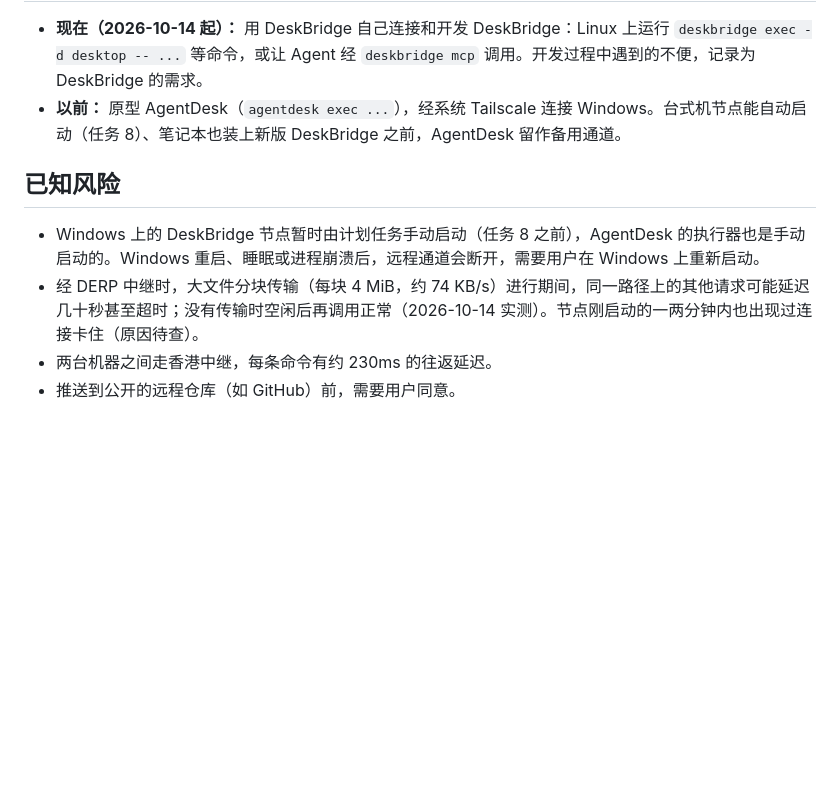
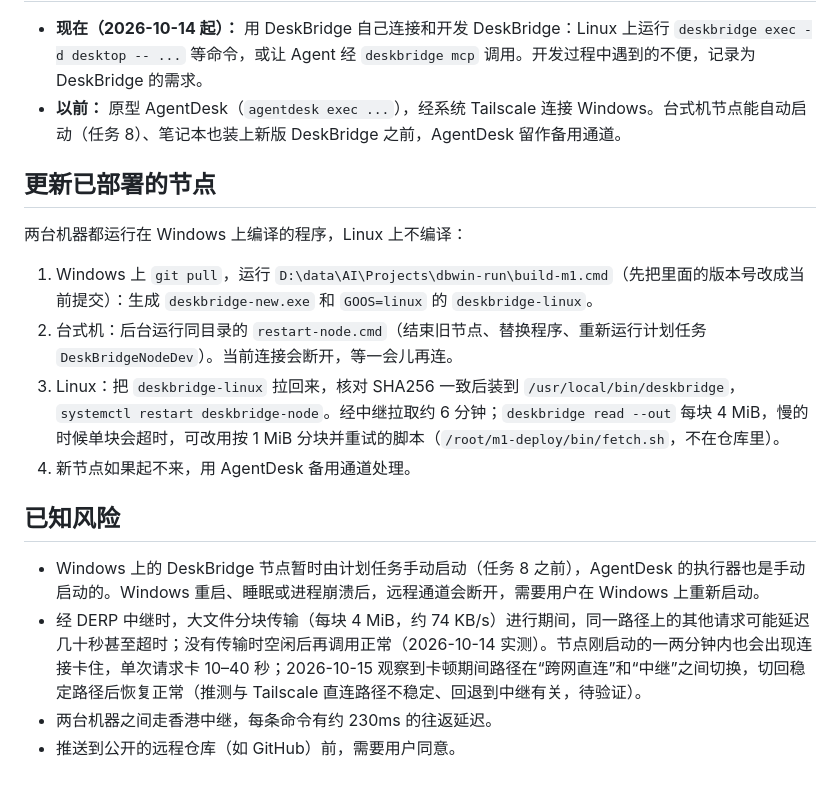
Before and after one commit to Richard2091/DeskBridge, a Markdown page: docs/development.md, the part around the change. Drawn GitHub-style; blank space fills up the shorter version.

Commit message:
docs: 记录节点更新部署步骤和启动后路径切换时的卡顿
Co-Authored-By: Claude Opus 5.5 <noreply@anthropic.com>

```diff
--- a/docs/development.md
+++ b/docs/development.md
@@ -71,9 +71,18 @@ Linux（编辑、提交） ──push──▶ GitHub ──pull──▶ Window
 - **现在（2026-10-14 起）：** 用 DeskBridge 自己连接和开发 DeskBridge：Linux 上运行 `deskbridge exec -d desktop -- ...` 等命令，或让 Agent 经 `deskbridge mcp` 调用。开发过程中遇到的不便，记录为 DeskBridge 的需求。
 - **以前：** 原型 AgentDesk（`agentdesk exec ...`），经系统 Tailscale 连接 Windows。台式机节点能自动启动（任务 8）、笔记本也装上新版 DeskBridge 之前，AgentDesk 留作备用通道。
 
+## 更新已部署的节点
+
+两台机器都运行在 Windows 上编译的程序，Linux 上不编译：
+
+1. Windows 上 `git pull`，运行 `D:\data\AI\Projects\dbwin-run\build-m1.cmd`（先把里面的版本号改成当前提交）：生成 `deskbridge-new.exe` 和 `GOOS=linux` 的 `deskbridge-linux`。
+2. 台式机：后台运行同目录的 `restart-node.cmd`（结束旧节点、替换程序、重新运行计划任务 `DeskBridgeNodeDev`）。当前连接会断开，等一会儿再连。
+3. Linux：把 `deskbridge-linux` 拉回来，核对 SHA256 一致后装到 `/usr/local/bin/deskbridge`，`systemctl restart deskbridge-node`。经中继拉取约 6 分钟；`deskbridge read --out` 每块 4 MiB，慢的时候单块会超时，可改用按 1 MiB 分块并重试的脚本（`/root/m1-deploy/bin/fetch.sh`，不在仓库里）。
+4. 新节点如果起不来，用 AgentDesk 备用通道处理。
+
 ## 已知风险
 
 - Windows 上的 DeskBridge 节点暂时由计划任务手动启动（任务 8 之前），AgentDesk 的执行器也是手动启动的。Windows 重启、睡眠或进程崩溃后，远程通道会断开，需要用户在 Windows 上重新启动。
-- 经 DERP 中继时，大文件分块传输（每块 4 MiB，约 74 KB/s）进行期间，同一路径上的其他请求可能延迟几十秒甚至超时；没有传输时空闲后再调用正常（2026-10-14 实测）。节点刚启动的一两分钟内也出现过连接卡住（原因待查）。
+- 经 DERP 中继时，大文件分块传输（每块 4 MiB，约 74 KB/s）进行期间，同一路径上的其他请求可能延迟几十秒甚至超时；没有传输时空闲后再调用正常（2026-10-14 实测）。节点刚启动的一两分钟内也会出现连接卡住，单次请求卡 10–40 秒；2026-10-15 观察到卡顿期间路径在“跨网直连”和“中继”之间切换，切回稳定路径后恢复正常（推测与 Tailscale 直连路径不稳定、回退到中继有关，待验证）。
 - 两台机器之间走香港中继，每条命令有约 230ms 的往返延迟。
 - 推送到公开的远程仓库（如 GitHub）前，需要用户同意。
```
